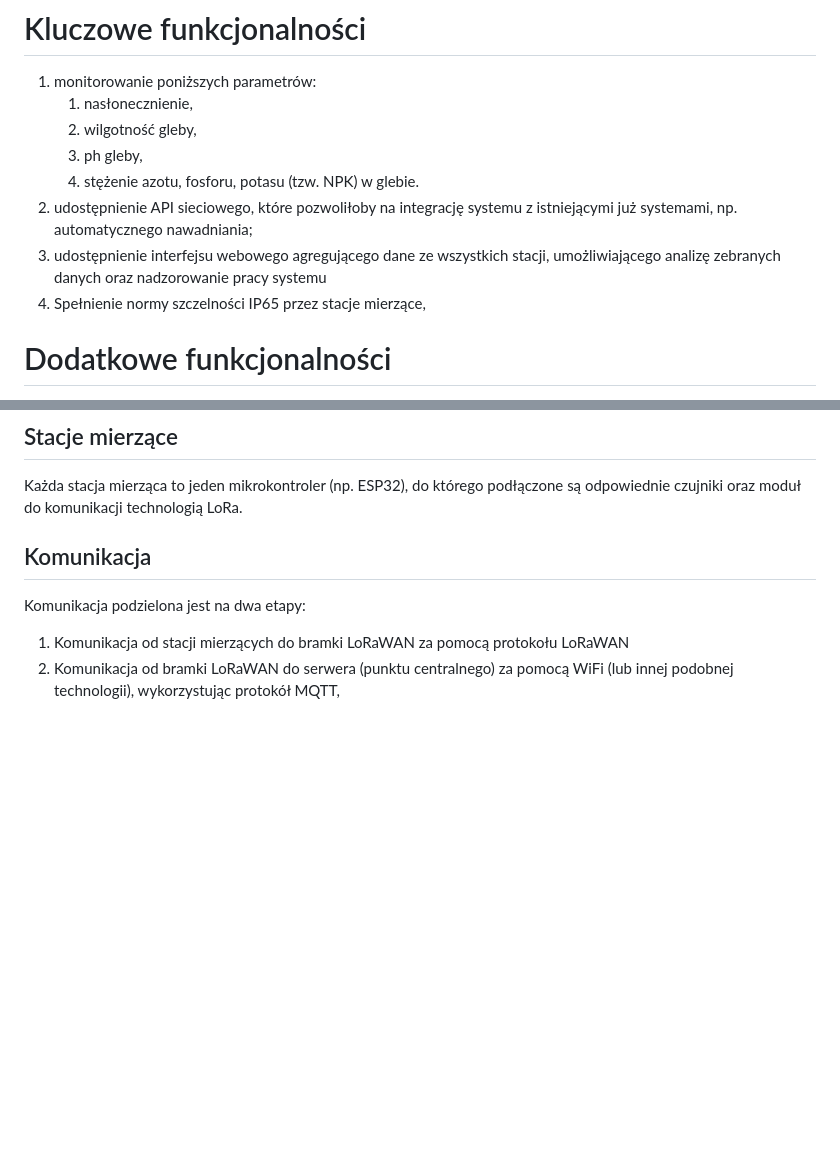
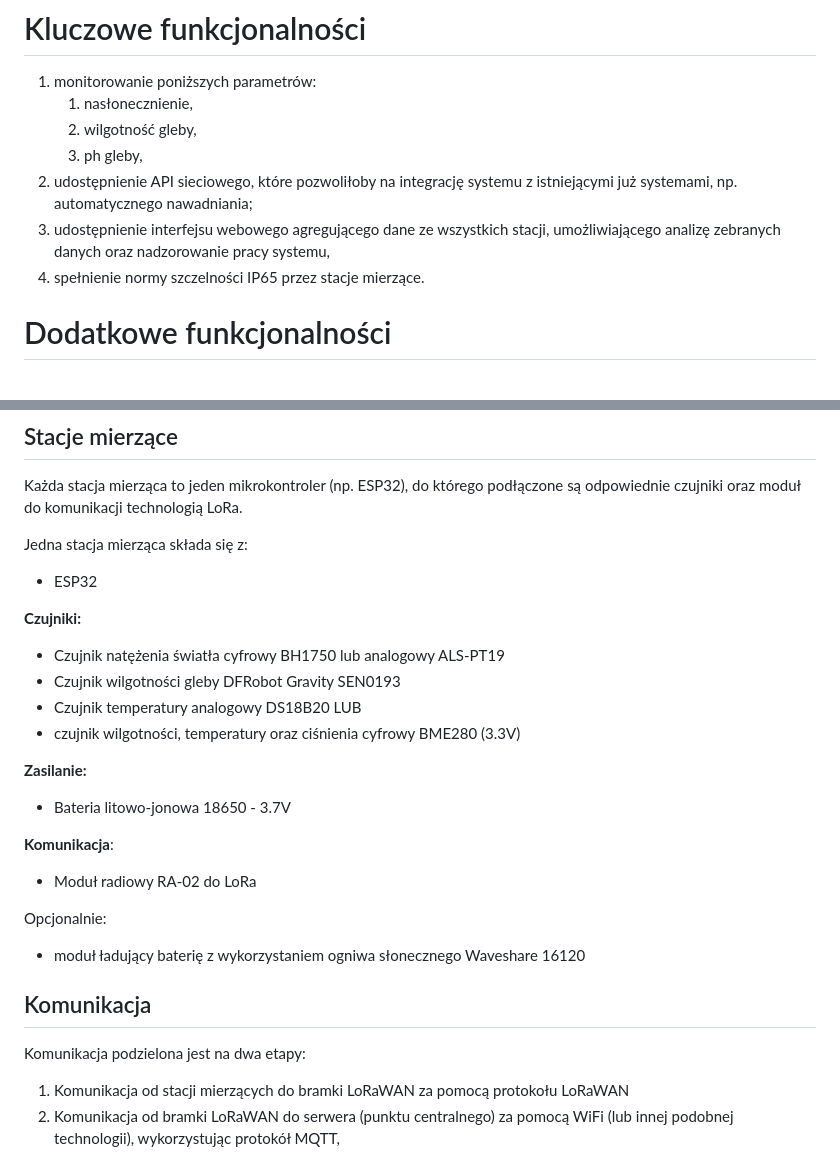
Before and after one commit to zpi-loris/loris, a Markdown page: zpi.md, 2 parts joined by grey strips. Drawn GitHub-style; blank space fills up the shorter version.

Commit message:
stacja mierzaca: komponenty

```diff
--- a/zpi.md
+++ b/zpi.md
@@ -16,12 +16,11 @@ podejmowania decyzji na ich podstawie oraz zarządzania całym systemem.
     1. nasłonecznienie,
     2. wilgotność gleby,
     3. ph gleby,
-    4. stężenie azotu, fosforu, potasu (tzw. NPK) w glebie.
 2. udostępnienie API sieciowego, które pozwoliłoby na integrację systemu z
    istniejącymi już systemami, np. automatycznego nawadniania;
 3. udostępnienie interfejsu webowego agregującego dane ze wszystkich stacji,
-   umożliwiającego analizę zebranych danych oraz nadzorowanie pracy systemu
-4. Spełnienie normy szczelności IP65 przez stacje mierzące,
+   umożliwiającego analizę zebranych danych oraz nadzorowanie pracy systemu,
+4. spełnienie normy szczelności IP65 przez stacje mierzące.
 
 # Dodatkowe funkcjonalności
 Poniższe funkcjonalniści mają niższy priorytet i zostaną zrealizowane, jeśli
@@ -42,6 +41,25 @@ Poniższy opis jest jedynie wstępnym założeniem i może ulec znaczącym zmian
 ## Stacje mierzące
 Każda stacja mierząca to jeden mikrokontroler (np. ESP32), do którego podłączone
 są odpowiednie czujniki oraz moduł do komunikacji technologią LoRa.
+
+Jedna stacja mierząca składa się z:
+- ESP32
+
+**Czujniki:**
+- Czujnik natężenia światła cyfrowy BH1750 lub analogowy ALS-PT19
+- Czujnik wilgotności gleby DFRobot Gravity SEN0193
+- Czujnik temperatury analogowy DS18B20
+LUB
+- czujnik wilgotności, temperatury oraz ciśnienia cyfrowy BME280 (3.3V)
+
+**Zasilanie:**
+- Bateria litowo-jonowa 18650 - 3.7V
+
+**Komunikacja**:
+- Moduł radiowy RA-02 do LoRa
+
+Opcjonalnie:
+- moduł ładujący baterię z wykorzystaniem ogniwa słonecznego Waveshare 16120
 
 ## Komunikacja
 Komunikacja podzielona jest na dwa etapy:
```
Also changed, not shown: other parts of zpi.md (+0 -72 lines).
